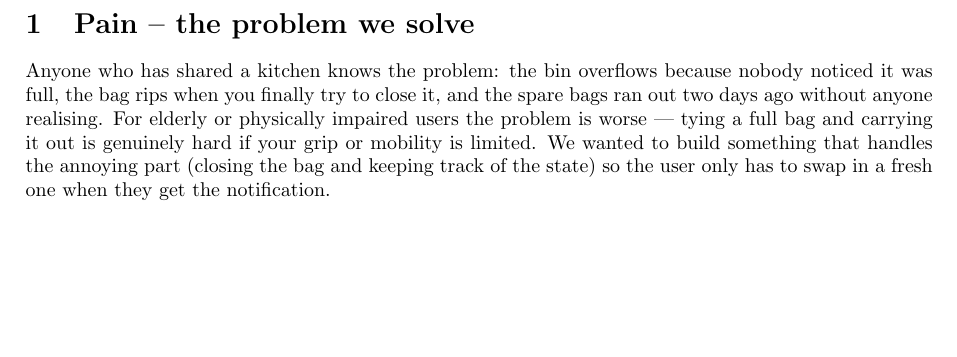
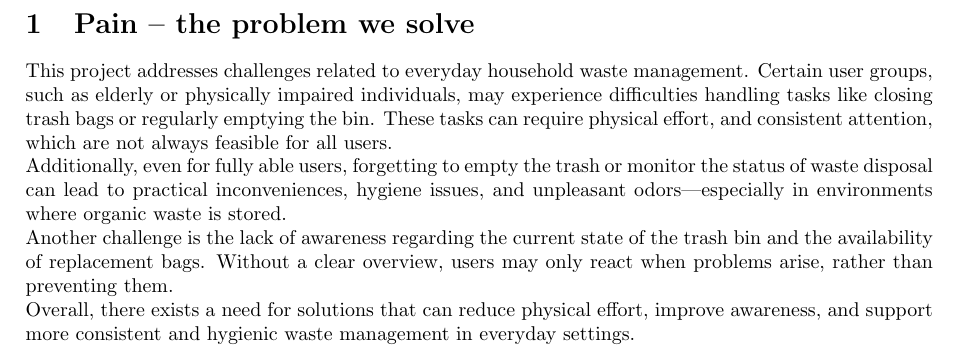
Before and after one commit to flksgrd/IOT_FinalProject, a LaTeX document (Overleaf/sections/pain.tex): part of the page, cut so that both start at the same text, the shorter picture padded with empty space. Compiled offline with pdfLaTeX.

Commit message:
Restore pain.tex to the e0531a2 version

```diff
--- a/Overleaf/sections/pain.tex
+++ b/Overleaf/sections/pain.tex
@@ -12,7 +12,10 @@
 \section{Pain -- the problem we solve}
 \label{sec:pain}
 
-Anyone who has shared a kitchen knows the problem: the bin overflows because nobody noticed it was full, the bag rips when you finally try to close it, and the spare bags ran out two days ago without anyone realising. For elderly or physically impaired users the problem is worse — tying a full bag and carrying it out is genuinely hard if your grip or mobility is limited. We wanted to build something that handles the annoying part (closing the bag and keeping track of the state) so the user only has to swap in a fresh one when they get the notification.
+This project addresses challenges related to everyday household waste management. Certain user groups, such as elderly or physically impaired individuals, may experience difficulties handling tasks like closing trash bags or regularly emptying the bin. These tasks can require physical effort, and consistent attention, which are not always feasible for all users.\\
+Additionally, even for fully able users, forgetting to empty the trash or monitor the status of waste disposal can lead to practical inconveniences, hygiene issues, and unpleasant odors—especially in environments where organic waste is stored.\\
+Another challenge is the lack of awareness regarding the current state of the trash bin and the availability of replacement bags. Without a clear overview, users may only react when problems arise, rather than preventing them.\\
+Overall, there exists a need for solutions that can reduce physical effort, improve awareness, and support more consistent and hygienic waste management in everyday settings.
 
 
 \ifdefined\mainfile\else
```
